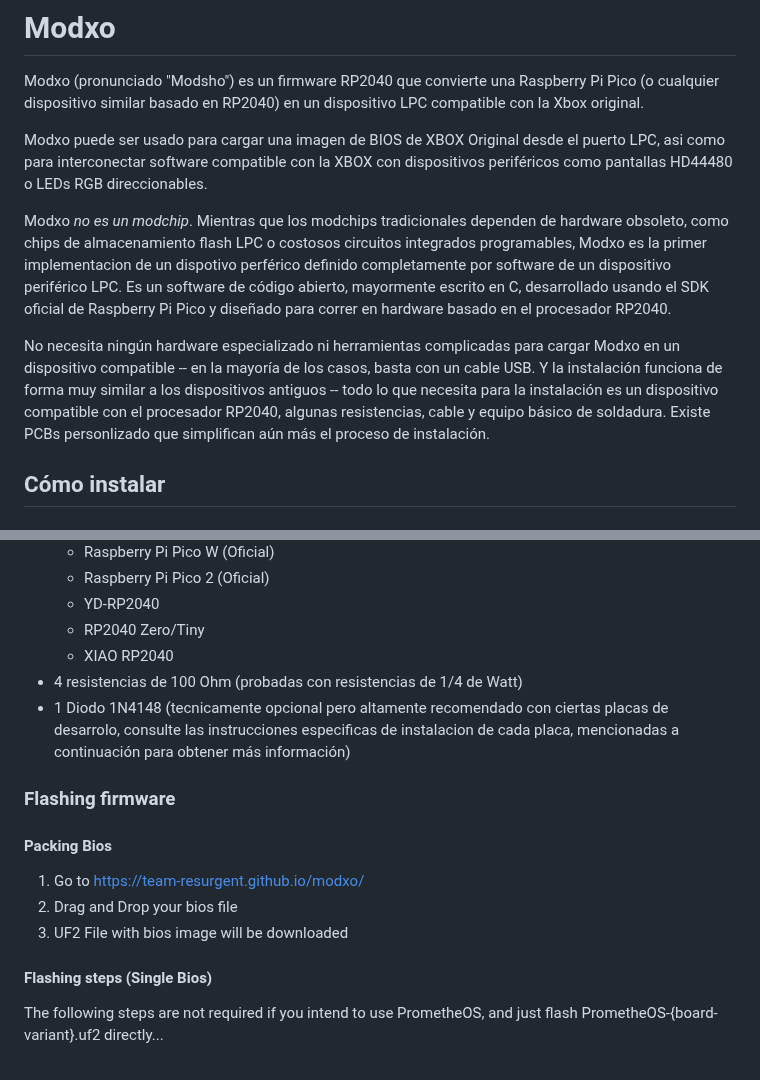
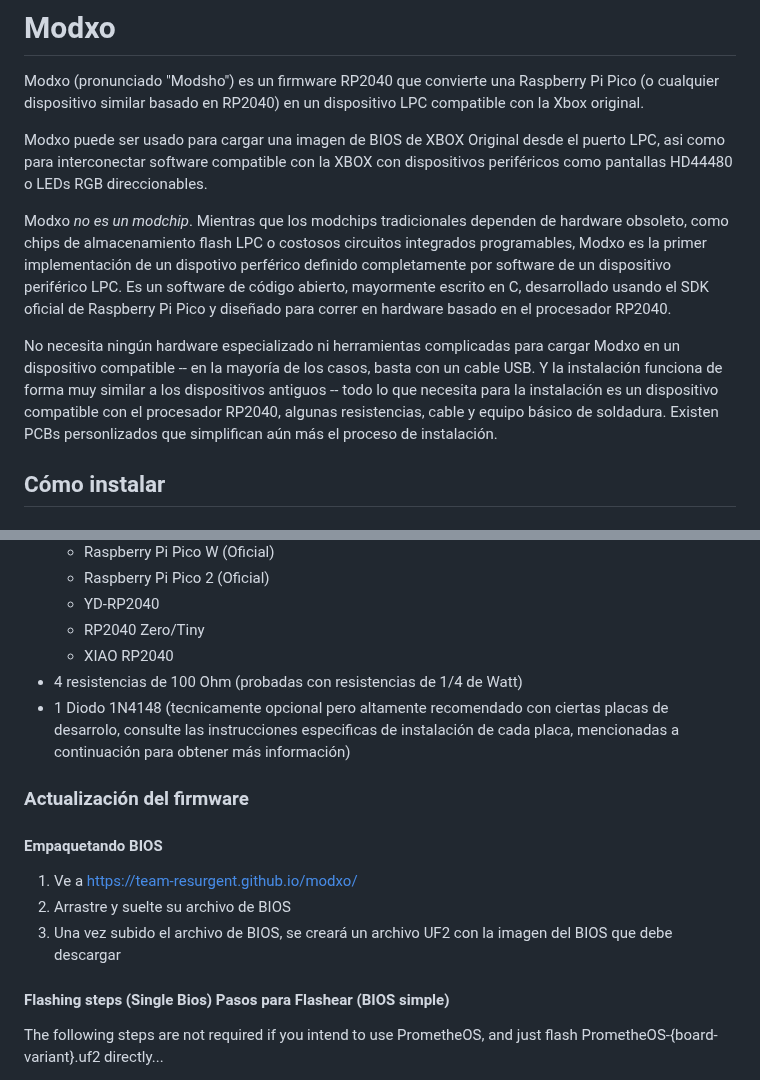
Before and after one commit to Team-Resurgent/Modxo, a Markdown page: README ES-MX.md, 2 parts joined by grey strips. Rendered like a GitHub page.

Commit message:
Update: README ES-MX translated section flashing firmware-Paking Bios

```diff
--- a/README ES-MX.md
+++ b/README ES-MX.md
@@ -11,9 +11,9 @@ Modxo (pronunciado "Modsho") es un firmware RP2040 que convierte una Raspberry P
 
 Modxo puede ser usado para cargar una imagen de BIOS de XBOX Original desde el puerto LPC, asi como para interconectar software compatible con la XBOX con dispositivos periféricos como pantallas HD44480 o LEDs RGB direccionables.
 
-Modxo *no es un modchip*. Mientras que los modchips tradicionales dependen de hardware obsoleto, como chips de almacenamiento flash LPC o costosos circuitos integrados programables, Modxo es la primer implementacion de un dispotivo perférico definido completamente por software de un dispositivo periférico LPC. Es un software de código abierto, mayormente escrito en C, desarrollado usando el SDK oficial de Raspberry Pi Pico y diseñado para correr en hardware basado en el procesador RP2040.
+Modxo *no es un modchip*. Mientras que los modchips tradicionales dependen de hardware obsoleto, como chips de almacenamiento flash LPC o costosos circuitos integrados programables, Modxo es la primer implementación de un dispotivo perférico definido completamente por software de un dispositivo periférico LPC. Es un software de código abierto, mayormente escrito en C, desarrollado usando el SDK oficial de Raspberry Pi Pico y diseñado para correr en hardware basado en el procesador RP2040.
 
-No necesita ningún hardware especializado ni herramientas complicadas para cargar Modxo en un dispositivo compatible -- en la mayoría de los casos, basta con un cable USB. Y la instalación funciona de forma muy similar a los dispositivos antiguos -- todo lo que necesita para la instalación es un dispositivo compatible con el procesador RP2040, algunas resistencias, cable y equipo básico de soldadura. Existe PCBs personlizado que simplifican aún más el proceso de instalación.
+No necesita ningún hardware especializado ni herramientas complicadas para cargar Modxo en un dispositivo compatible -- en la mayoría de los casos, basta con un cable USB. Y la instalación funciona de forma muy similar a los dispositivos antiguos -- todo lo que necesita para la instalación es un dispositivo compatible con el procesador RP2040, algunas resistencias, cable y equipo básico de soldadura. Existen PCBs personlizados que simplifican aún más el proceso de instalación.
 
 ## Cómo instalar
 ### Requisitos
@@ -26,16 +26,16 @@ No necesita ningún hardware especializado ni herramientas complicadas para carg
   - RP2040 Zero/Tiny
   - XIAO RP2040
 - 4 resistencias de 100 Ohm (probadas con resistencias de 1/4  de Watt)
-- 1 Diodo 1N4148 (tecnicamente opcional pero altamente recomendado con ciertas placas de desarrolo, consulte las instrucciones especificas de instalacion de cada placa, mencionadas a continuación para obtener más información)
+- 1 Diodo 1N4148 (tecnicamente opcional pero altamente recomendado con ciertas placas de desarrolo, consulte las instrucciones especificas de instalación de cada placa, mencionadas a continuación para obtener más información)
 
-### Flashing firmware
+### Actualización del firmware
 
-#### Packing Bios
-1. Go to [https://team-resurgent.github.io/modxo/](https://team-resurgent.github.io/Modxo/)
-2. Drag and Drop your bios file
-3. UF2 File with bios image will be downloaded
+#### Empaquetando BIOS
+1. Ve a [https://team-resurgent.github.io/modxo/](https://team-resurgent.github.io/Modxo/)
+2. Arrastre y suelte su archivo de BIOS
+3. Una vez subido el archivo de BIOS, se creará un archivo UF2 con la imagen del BIOS que debe descargar
 
-#### Flashing steps (Single Bios)
+#### Flashing steps (Single Bios) Pasos para Flashear (BIOS simple)
 
 The following steps are not required if you intend to use PrometheOS, and just flash PrometheOS-{board-variant}.uf2 directly...
 
```
